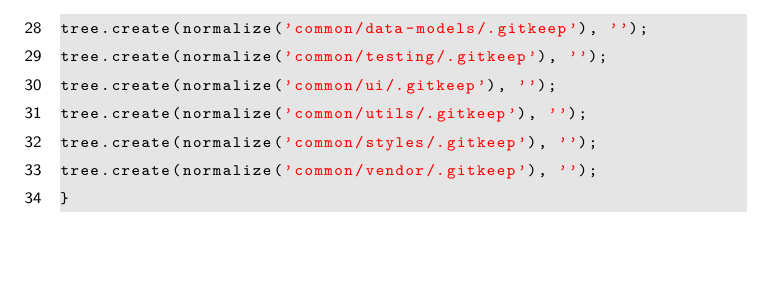
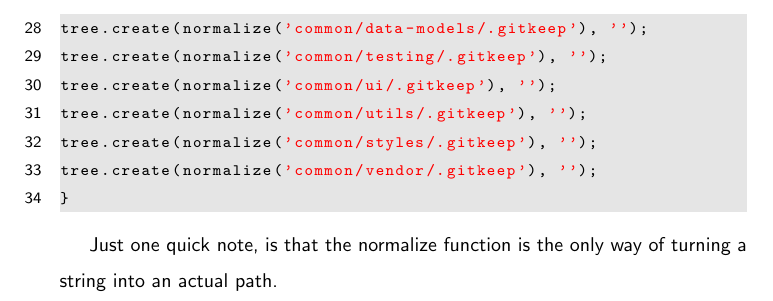
Before and after one commit to razroo/angular-content, a LaTeX document (main.tex, which reads schematics/px-schematics/px-schematics.tex): part of page 142 of 142, cut so that both start at the same text, the shorter picture padded with empty space. Compiled offline with pdfLaTeX.

Commit message:
Add section for the need of creating a file path within the app.

```diff
--- a/schematics/px-schematics/px-schematics.tex
+++ b/schematics/px-schematics/px-schematics.tex
@@ -91,3 +91,6 @@ tree.create(normalize('common/styles/.gitkeep'), '');
 tree.create(normalize('common/vendor/.gitkeep'), '');
 }
 \end{lstlisting}
+
+Just one quick note, is that the normalize function is the only way of turning
+a string into an actual path.
```
